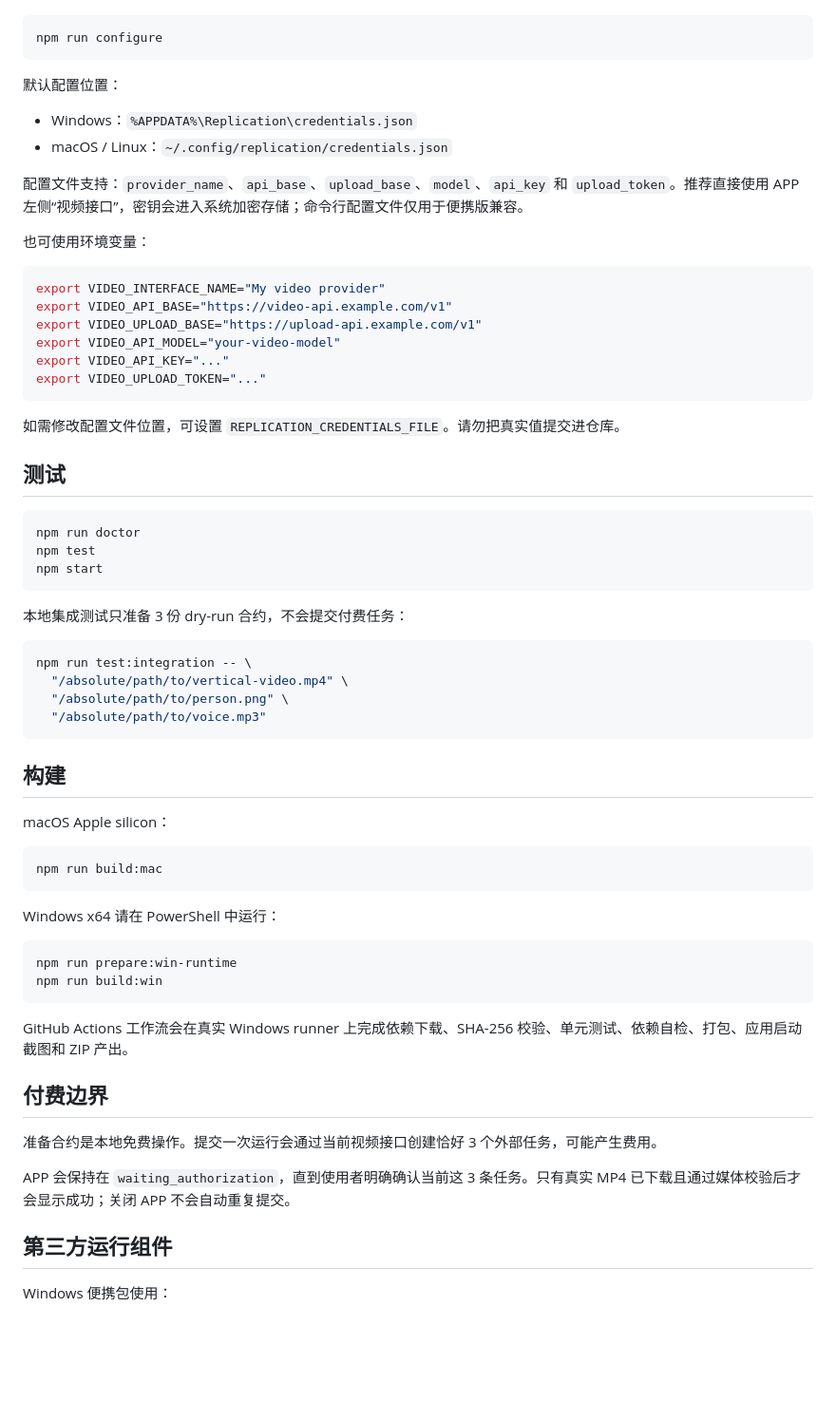
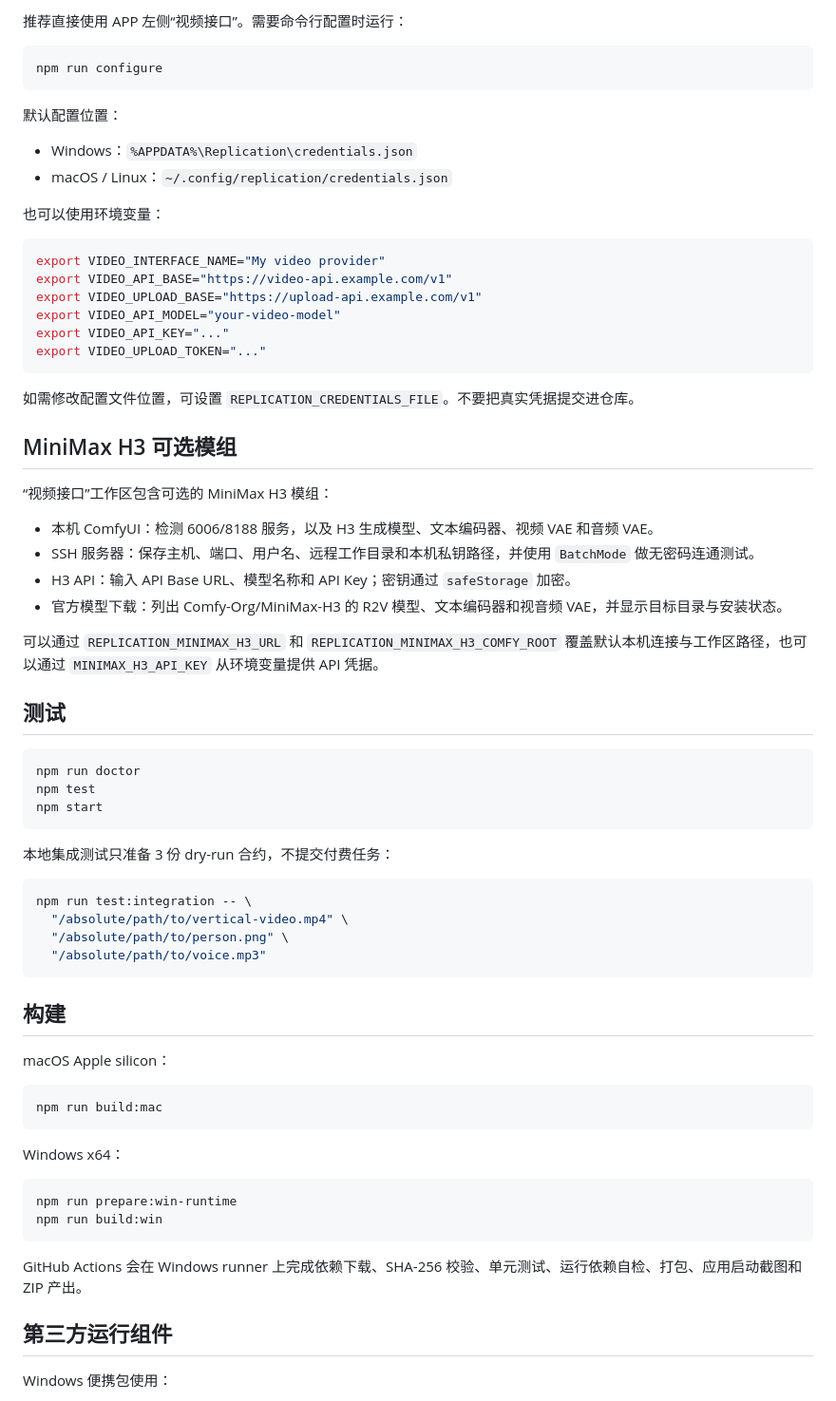
Before and after one commit to 899ms/replication, a Markdown page: README.md, the part around the change printed below. Shown: that part at 95% size. Drawn GitHub-style; blank space fills up the shorter version.

````diff
--- a/README.md
+++ b/README.md
@@ -89,3 +119,4 @@ npm start
+推荐直接使用 APP 左侧“视频接口”。需要命令行配置时运行：
 
 ```bash
 npm run configure
@@ -96,9 +127,7 @@ npm run configure
 - Windows：`%APPDATA%\Replication\credentials.json`
 - macOS / Linux：`~/.config/replication/credentials.json`
 
-配置文件支持：`provider_name`、`api_base`、`upload_base`、`model`、`api_key` 和 `upload_token`。推荐直接使用 APP 左侧“视频接口”，密钥会进入系统加密存储；命令行配置文件仅用于便携版兼容。
-
-也可使用环境变量：
+也可以使用环境变量：
 
 ```bash
 export VIDEO_INTERFACE_NAME="My video provider"
@@ -109,7 +138,18 @@ export VIDEO_API_KEY="..."
 export VIDEO_UPLOAD_TOKEN="..."
 ```
 
-如需修改配置文件位置，可设置 `REPLICATION_CREDENTIALS_FILE`。请勿把真实值提交进仓库。
+如需修改配置文件位置，可设置 `REPLICATION_CREDENTIALS_FILE`。不要把真实凭据提交进仓库。
+
+## MiniMax H3 可选模组
+
+“视频接口”工作区包含可选的 MiniMax H3 模组：
+
+- 本机 ComfyUI：检测 6006/8188 服务，以及 H3 生成模型、文本编码器、视频 VAE 和音频 VAE。
+- SSH 服务器：保存主机、端口、用户名、远程工作目录和本机私钥路径，并使用 `BatchMode` 做无密码连通测试。
+- H3 API：输入 API Base URL、模型名称和 API Key；密钥通过 `safeStorage` 加密。
+- 官方模型下载：列出 Comfy-Org/MiniMax-H3 的 R2V 模型、文本编码器和视音频 VAE，并显示目标目录与安装状态。
+
+可以通过 `REPLICATION_MINIMAX_H3_URL` 和 `REPLICATION_MINIMAX_H3_COMFY_ROOT` 覆盖默认本机连接与工作区路径，也可以通过 `MINIMAX_H3_API_KEY` 从环境变量提供 API 凭据。
 
 ## 测试
 
@@ -119,7 +159,7 @@ npm test
 npm start
 ```
 
-本地集成测试只准备 3 份 dry-run 合约，不会提交付费任务：
+本地集成测试只准备 3 份 dry-run 合约，不提交付费任务：
 
 ```bash
 npm run test:integration -- \
@@ -136,20 +176,14 @@ macOS Apple silicon：
 npm run build:mac
 ```
 
-Windows x64 请在 PowerShell 中运行：
+Windows x64：
 
 ```powershell
 npm run prepare:win-runtime
 npm run build:win
 ```
 
-GitHub Actions 工作流会在真实 Windows runner 上完成依赖下载、SHA-256 校验、单元测试、依赖自检、打包、应用启动截图和 ZIP 产出。
-
-## 付费边界
-
-准备合约是本地免费操作。提交一次运行会通过当前视频接口创建恰好 3 个外部任务，可能产生费用。
-
-APP 会保持在 `waiting_authorization`，直到使用者明确确认当前这 3 条任务。只有真实 MP4 已下载且通过媒体校验后才会显示成功；关闭 APP 不会自动重复提交。
+GitHub Actions 会在 Windows runner 上完成依赖下载、SHA-256 校验、单元测试、运行依赖自检、打包、应用启动截图和 ZIP 产出。
 
 ## 第三方运行组件
 
````
Also changed, not shown: other parts of README.md (+79 -49 lines), docs/images/replicapilot-video-interface.png (added), docs/images/replicapilot-workbench.png (added), 9 other files.
